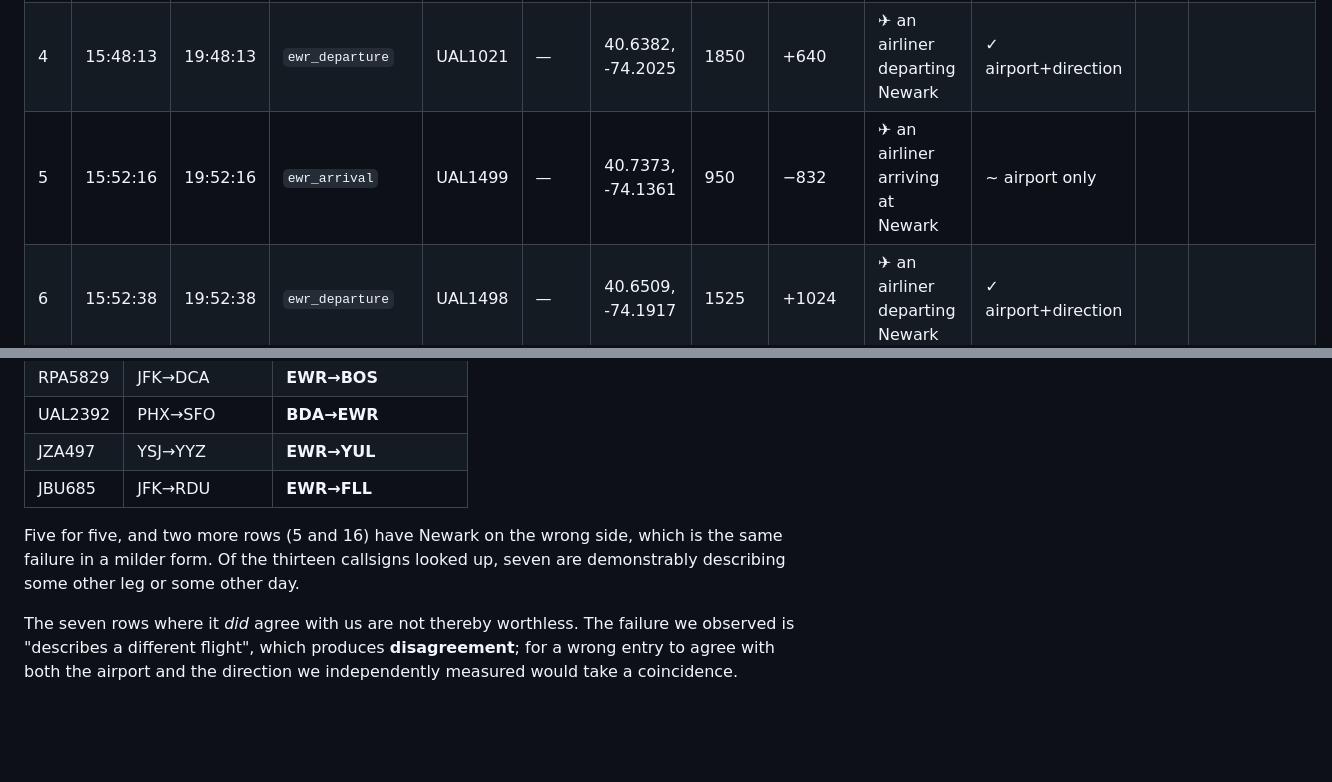
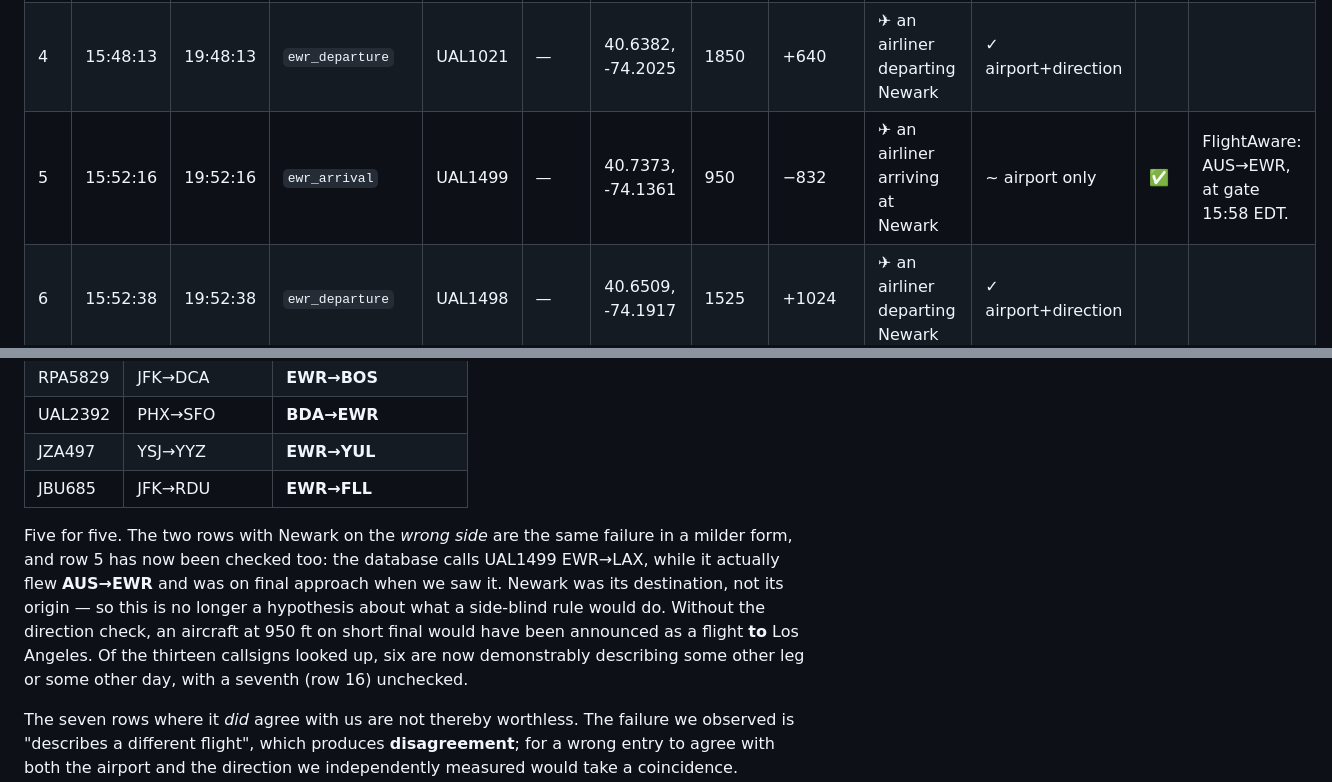
Before and after one commit to mdindoost/brick-city-hum, a Markdown page: docs/validation-2026-10-14.md, 2 parts joined by grey strips. Rendered like a GitHub page; blank space fills up the shorter version.

Commit message:
validation: row 5 confirmed (AUS->EWR, at gate 15:58; we saw 950 ft on final at 15:52:16)
The database has UAL1499 as EWR->LAX, with Newark as the origin, while Newark
was in fact the destination. The side-blind endpoint match would have
announced an aircraft on short final as a flight to Los Angeles: the Phase 1
direction check is now an observation rather than a hypothesis.

Co-Authored-By: Claude Opus 5 <noreply@anthropic.com>
Claude-Session: https://claude.ai/code/session_01UvXk8VBBtcjNzyGS3VWLkR

```diff
--- a/docs/validation-2026-10-14.md
+++ b/docs/validation-2026-10-14.md
@@ -93,7 +93,7 @@ discarded before recording (§3.2), not that we failed to read it.
 | 2   | 15:41:52    | 19:41:52 | `overflight_city` | —        | S76  | 40.7516, -74.1481 | 900      | +128         | ✈ a helicopter over the city          | ✓ type                |       |                                                       |
 | 3   | 15:47:29    | 19:47:29 | `ewr_arrival`     | ASA295   | —    | 40.7344, -74.1381 | 900      | −832         | ✈ an airliner arriving at Newark      | ? no match            | ✅    | FlightAware: SEA→EWR, landed 15:49 EDT. See below.    |
 | 4   | 15:48:13    | 19:48:13 | `ewr_departure`   | UAL1021  | —    | 40.6382, -74.2025 | 1850     | +640         | ✈ an airliner departing Newark        | ✓ airport+direction   |       |                                                       |
-| 5   | 15:52:16    | 19:52:16 | `ewr_arrival`     | UAL1499  | —    | 40.7373, -74.1361 | 950      | −832         | ✈ an airliner arriving at Newark      | ~ airport only        |       |                                                       |
+| 5   | 15:52:16    | 19:52:16 | `ewr_arrival`     | UAL1499  | —    | 40.7373, -74.1361 | 950      | −832         | ✈ an airliner arriving at Newark      | ~ airport only        | ✅    | FlightAware: AUS→EWR, at gate 15:58 EDT.              |
 | 6   | 15:52:38    | 19:52:38 | `ewr_departure`   | UAL1498  | —    | 40.6509, -74.1917 | 1525     | +1024        | ✈ an airliner departing Newark        | ✓ airport+direction   |       |                                                       |
 | 7   | 15:53:27    | 19:53:27 | `helicopter`      | —        | S76  | 40.7039, -74.1681 | 125      | +256         | 🚁 a helicopter crossing Newark       | ✓ type                |       |                                                       |
 | 8   | 15:55:01    | 19:55:01 | `overflight_city` | —        | S76  | 40.7217, -74.1756 | 625      | −64          | ✈ a helicopter over the city          | ✓ type                |       |                                                       |
@@ -183,9 +183,14 @@ checked, and in all five the database was simply describing a different flight:
 | JZA497   | YSJ→YYZ      | **EWR→YUL**        |
 | JBU685   | JFK→RDU      | **EWR→FLL**        |
 
-Five for five, and two more rows (5 and 16) have Newark on the wrong side, which is
-the same failure in a milder form. Of the thirteen callsigns looked up, seven are
-demonstrably describing some other leg or some other day.
+Five for five. The two rows with Newark on the _wrong side_ are the same failure in a
+milder form, and row 5 has now been checked too: the database calls UAL1499 EWR→LAX,
+while it actually flew **AUS→EWR** and was on final approach when we saw it. Newark
+was its destination, not its origin — so this is no longer a hypothesis about what a
+side-blind rule would do. Without the direction check, an aircraft at 950 ft on short
+final would have been announced as a flight **to** Los Angeles. Of the thirteen callsigns looked up, six are
+now demonstrably describing some other leg or some other day, with a seventh (row 16)
+unchecked.
 
 The seven rows where it _did_ agree with us are not thereby worthless. The failure we
 observed is "describes a different flight", which produces **disagreement**; for a
```
